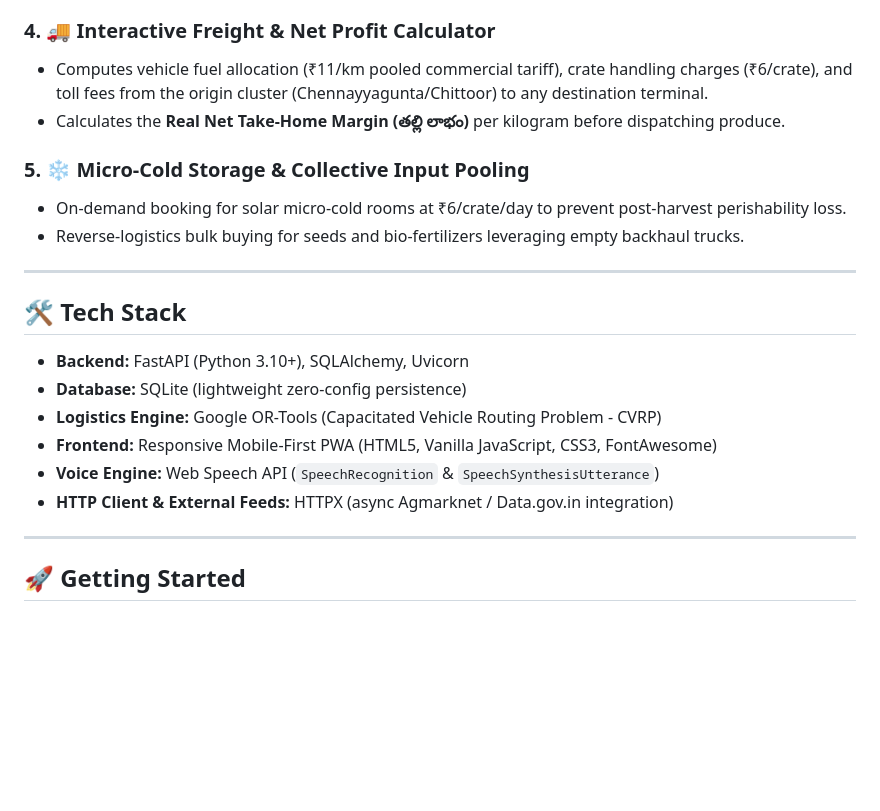
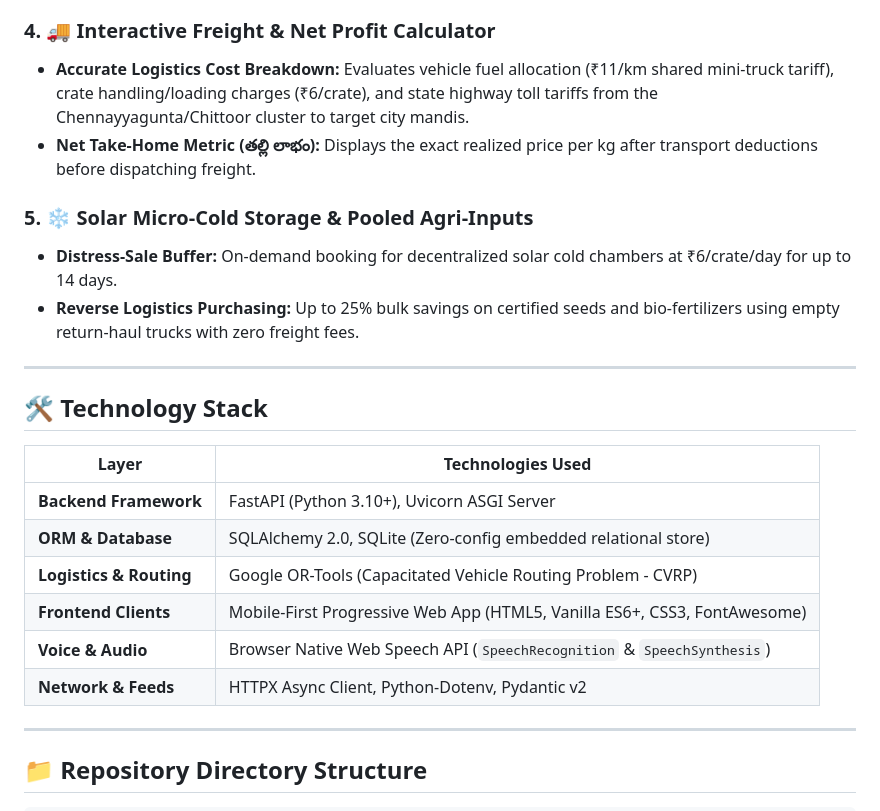
Before and after one commit to 2025csdr129-cyber/KisanDirect, a Markdown page: README.md, the part around one of its changes. Drawn GitHub-style; blank space fills up the shorter version.

```diff
--- a/README.md
+++ b/README.md
@@ -32,24 +57,26 @@ The platform bridges real-time physical mandi auction data with digital contract
 
 ### 4. 🚚 Interactive Freight & Net Profit Calculator
-- Computes vehicle fuel allocation (₹11/km pooled commercial tariff), crate handling charges (₹6/crate), and toll fees from the origin cluster (Chennayyagunta/Chittoor) to any destination terminal.
-- Calculates the **Real Net Take-Home Margin (తల్లి లాభం)** per kilogram before dispatching produce.
+* **Accurate Logistics Cost Breakdown:** Evaluates vehicle fuel allocation (₹11/km shared mini-truck tariff), crate handling/loading charges (₹6/crate), and state highway toll tariffs from the Chennayyagunta/Chittoor cluster to target city mandis.
+* **Net Take-Home Metric (తల్లి లాభం):** Displays the exact realized price per kg after transport deductions before dispatching freight.
 
-### 5. ❄️ Micro-Cold Storage & Collective Input Pooling
-- On-demand booking for solar micro-cold rooms at ₹6/crate/day to prevent post-harvest perishability loss.
-- Reverse-logistics bulk buying for seeds and bio-fertilizers leveraging empty backhaul trucks.
+### 5. ❄️ Solar Micro-Cold Storage & Pooled Agri-Inputs
+* **Distress-Sale Buffer:** On-demand booking for decentralized solar cold chambers at ₹6/crate/day for up to 14 days.
+* **Reverse Logistics Purchasing:** Up to 25% bulk savings on certified seeds and bio-fertilizers using empty return-haul trucks with zero freight fees.
 
 ---
 
-## 🛠️ Tech Stack
+## 🛠️ Technology Stack
 
-- **Backend:** FastAPI (Python 3.10+), SQLAlchemy, Uvicorn
-- **Database:** SQLite (lightweight zero-config persistence)
-- **Logistics Engine:** Google OR-Tools (Capacitated Vehicle Routing Problem - CVRP)
-- **Frontend:** Responsive Mobile-First PWA (HTML5, Vanilla JavaScript, CSS3, FontAwesome)
-- **Voice Engine:** Web Speech API (`SpeechRecognition` & `SpeechSynthesisUtterance`)
-- **HTTP Client & External Feeds:** HTTPX (async Agmarknet / Data.gov.in integration)
+| Layer | Technologies Used |
+|---|---|
+| **Backend Framework** | FastAPI (Python 3.10+), Uvicorn ASGI Server |
+| **ORM & Database** | SQLAlchemy 2.0, SQLite (Zero-config embedded relational store) |
+| **Logistics & Routing** | Google OR-Tools (Capacitated Vehicle Routing Problem - CVRP) |
+| **Frontend Clients** | Mobile-First Progressive Web App (HTML5, Vanilla ES6+, CSS3, FontAwesome) |
+| **Voice & Audio** | Browser Native Web Speech API (`SpeechRecognition` & `SpeechSynthesis`) |
+| **Network & Feeds** | HTTPX Async Client, Python-Dotenv, Pydantic v2 |
 
 ---
 
-## 🚀 Getting Started
+## 📁 Repository Directory Structure
 
```
Also changed, not shown: other parts of README.md (+88 -21 lines).
